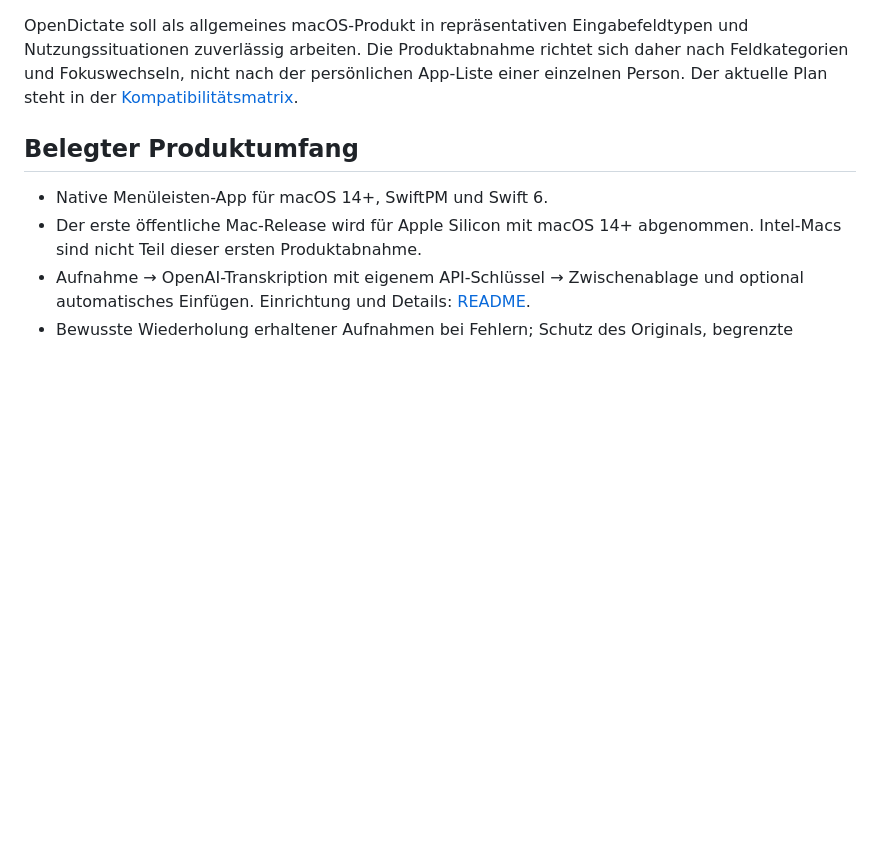
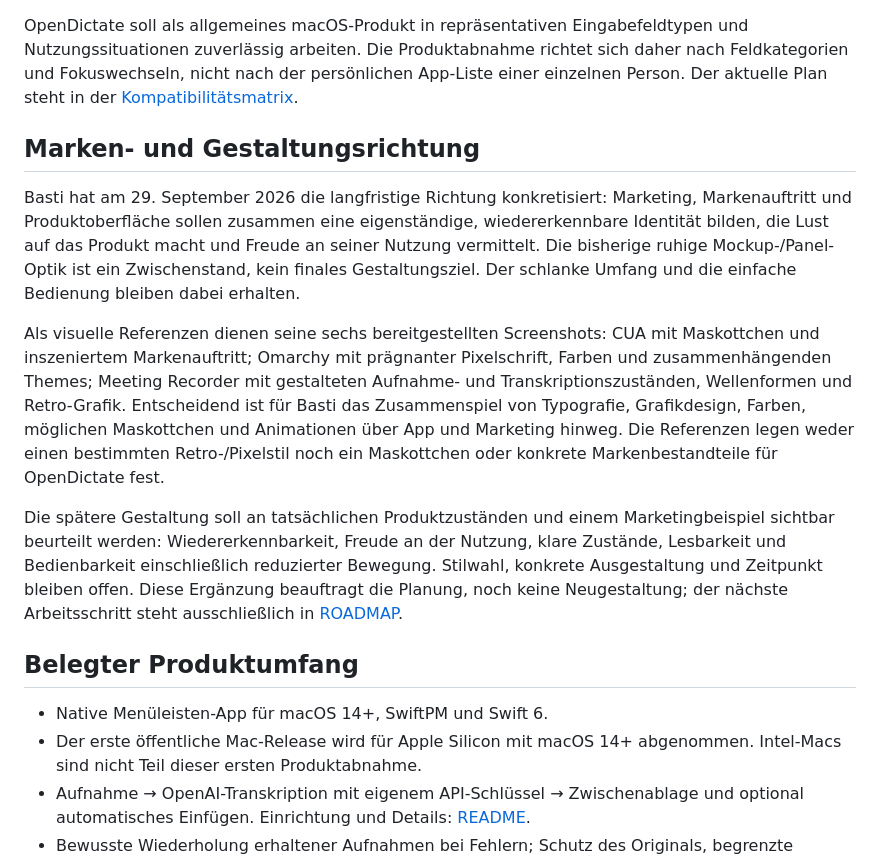
Before and after one commit to HerrStolzier/OpenDictate, a Markdown page: PROJECT.md, the part around the change. GitHub-like rendering; blank space fills up the shorter version.

Commit message:
docs: define expressive long-term OpenDictate brand direction

```diff
--- a/PROJECT.md
+++ b/PROJECT.md
@@ -12,6 +12,31 @@ und Nutzungssituationen zuverlässig arbeiten. Die Produktabnahme richtet sich
 daher nach Feldkategorien und Fokuswechseln, nicht nach der persönlichen App-Liste
 einer einzelnen Person. Der aktuelle Plan steht in der
 [Kompatibilitätsmatrix](docs/compatibility-matrix.md).
+
+## Marken- und Gestaltungsrichtung
+
+Basti hat am 29. September 2026 die langfristige Richtung konkretisiert:
+Marketing, Markenauftritt und Produktoberfläche sollen zusammen eine
+eigenständige, wiedererkennbare Identität bilden, die Lust auf das Produkt
+macht und Freude an seiner Nutzung vermittelt. Die bisherige ruhige
+Mockup-/Panel-Optik ist ein Zwischenstand, kein finales Gestaltungsziel.
+Der schlanke Umfang und die einfache Bedienung bleiben dabei erhalten.
+
+Als visuelle Referenzen dienen seine sechs bereitgestellten Screenshots:
+CUA mit Maskottchen und inszeniertem Markenauftritt; Omarchy mit prägnanter
+Pixelschrift, Farben und zusammenhängenden Themes; Meeting Recorder mit
+gestalteten Aufnahme- und Transkriptionszuständen, Wellenformen und Retro-Grafik.
+Entscheidend ist für Basti das Zusammenspiel von Typografie, Grafikdesign,
+Farben, möglichen Maskottchen und Animationen über App und Marketing hinweg.
+Die Referenzen legen weder einen bestimmten Retro-/Pixelstil noch ein
+Maskottchen oder konkrete Markenbestandteile für OpenDictate fest.
+
+Die spätere Gestaltung soll an tatsächlichen Produktzuständen und einem
+Marketingbeispiel sichtbar beurteilt werden: Wiedererkennbarkeit, Freude an
+der Nutzung, klare Zustände, Lesbarkeit und Bedienbarkeit einschließlich
+reduzierter Bewegung. Stilwahl, konkrete Ausgestaltung und Zeitpunkt bleiben
+offen. Diese Ergänzung beauftragt die Planung, noch keine Neugestaltung;
+der nächste Arbeitsschritt steht ausschließlich in [ROADMAP](ROADMAP.md).
 
 ## Belegter Produktumfang
 
```
Also changed, not shown: ROADMAP.md (+1 -0 lines).
